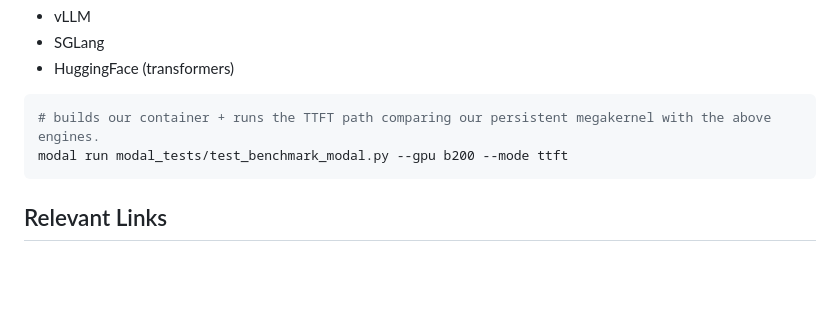
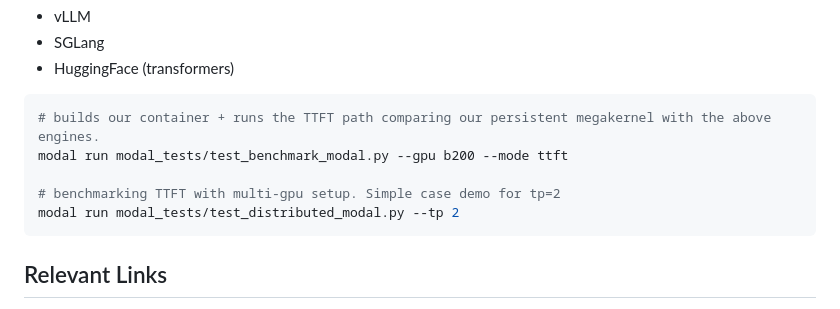
Before and after one commit to AndreSlavescu/CS450-Project, a Markdown page: README.md, the part around the change. GitHub-like rendering; blank space fills up the shorter version.

Commit message:
update readme with distributed demo run command

````diff
--- a/README.md
+++ b/README.md
@@ -88,6 +88,9 @@ Below is a command on how to run our TTFT benchmark that compares against 3 majo
 ```bash
 # builds our container + runs the TTFT path comparing our persistent megakernel with the above engines.
 modal run modal_tests/test_benchmark_modal.py --gpu b200 --mode ttft
+
+# benchmarking TTFT with multi-gpu setup. Simple case demo for tp=2
+modal run modal_tests/test_distributed_modal.py --tp 2
 ```
 
 ## Relevant Links
````
